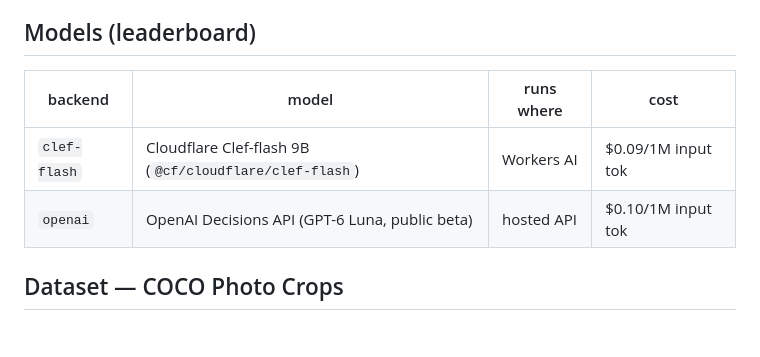
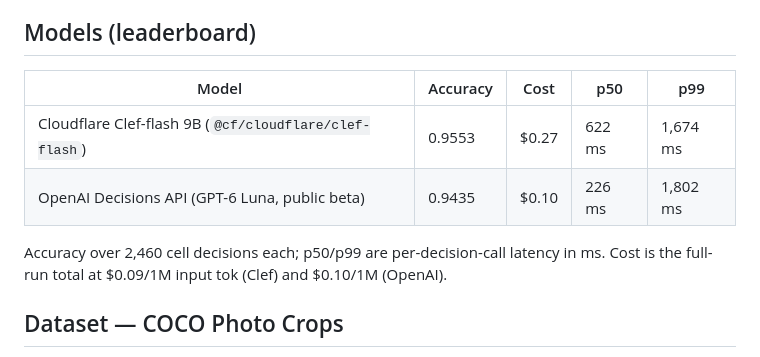
Before and after one commit to hsmahon/eval-decision-models-captcha, a Markdown page: README.md, the part around the change. Drawn GitHub-style; blank space fills up the shorter version.

Commit message:
README leaderboard: Model/Accuracy/Cost/p50/p99 with measured numbers

```diff
--- a/README.md
+++ b/README.md
@@ -17,10 +17,12 @@ How do decision models perform as visual decision complexity increases? I wanted
 
 ## Models (leaderboard)
 
-| backend | model | runs where | cost |
-|---|---|---|---|
-| `clef-flash` | Cloudflare Clef-flash 9B (`@cf/cloudflare/clef-flash`) | Workers AI | $0.09/1M input tok |
-| `openai` | OpenAI Decisions API (GPT-6 Luna, public beta) | hosted API | $0.10/1M input tok |
+| Model | Accuracy | Cost | p50 | p99 |
+|---|---|---|---|---|
+| Cloudflare Clef-flash 9B (`@cf/cloudflare/clef-flash`) | 0.9553 | $0.27 | 622 ms | 1,674 ms |
+| OpenAI Decisions API (GPT-6 Luna, public beta) | 0.9435 | $0.10 | 226 ms | 1,802 ms |
+
+Accuracy over 2,460 cell decisions each; p50/p99 are per-decision-call latency in ms. Cost is the full-run total at $0.09/1M input tok (Clef) and $0.10/1M (OpenAI).
 
 ## Dataset — COCO Photo Crops
 
```
